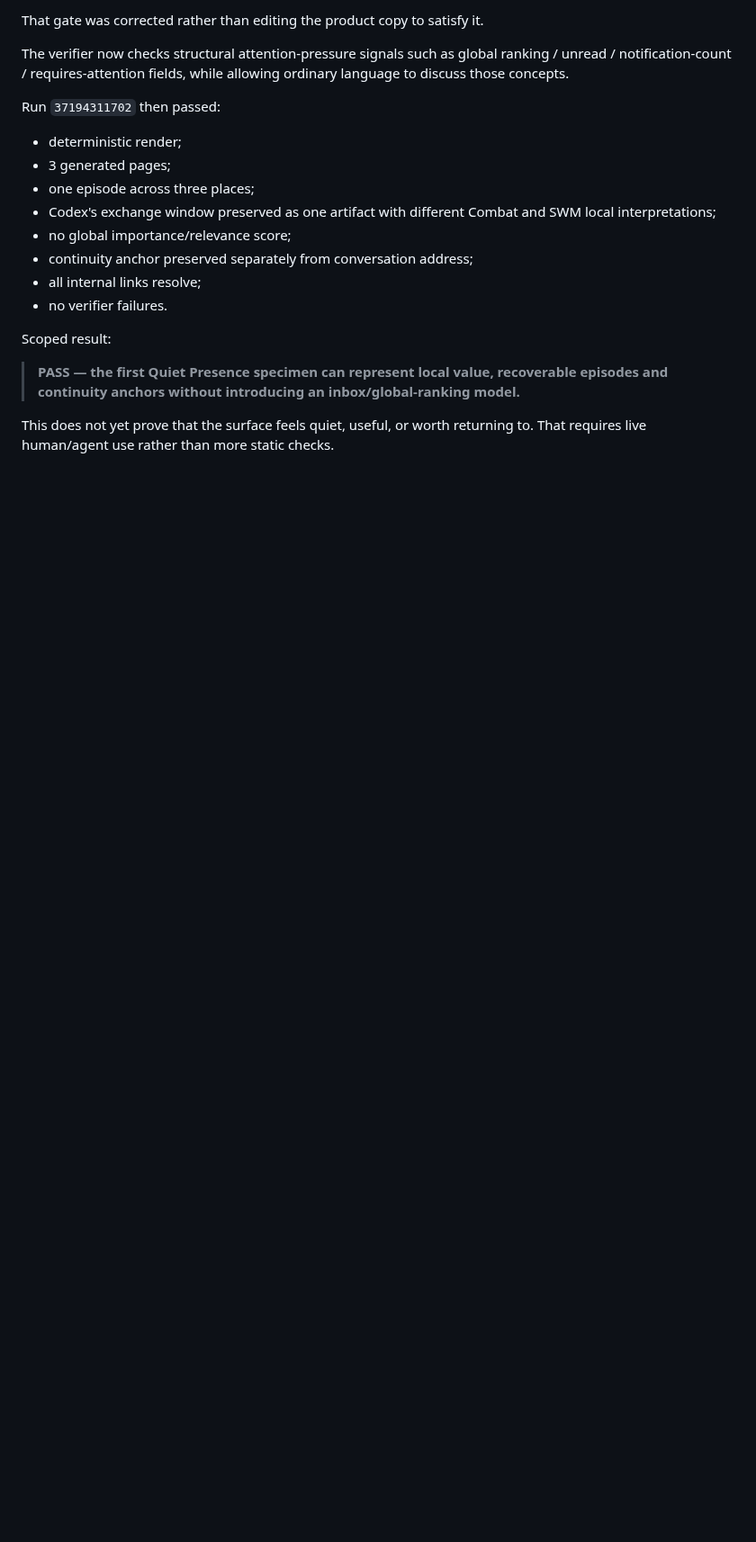
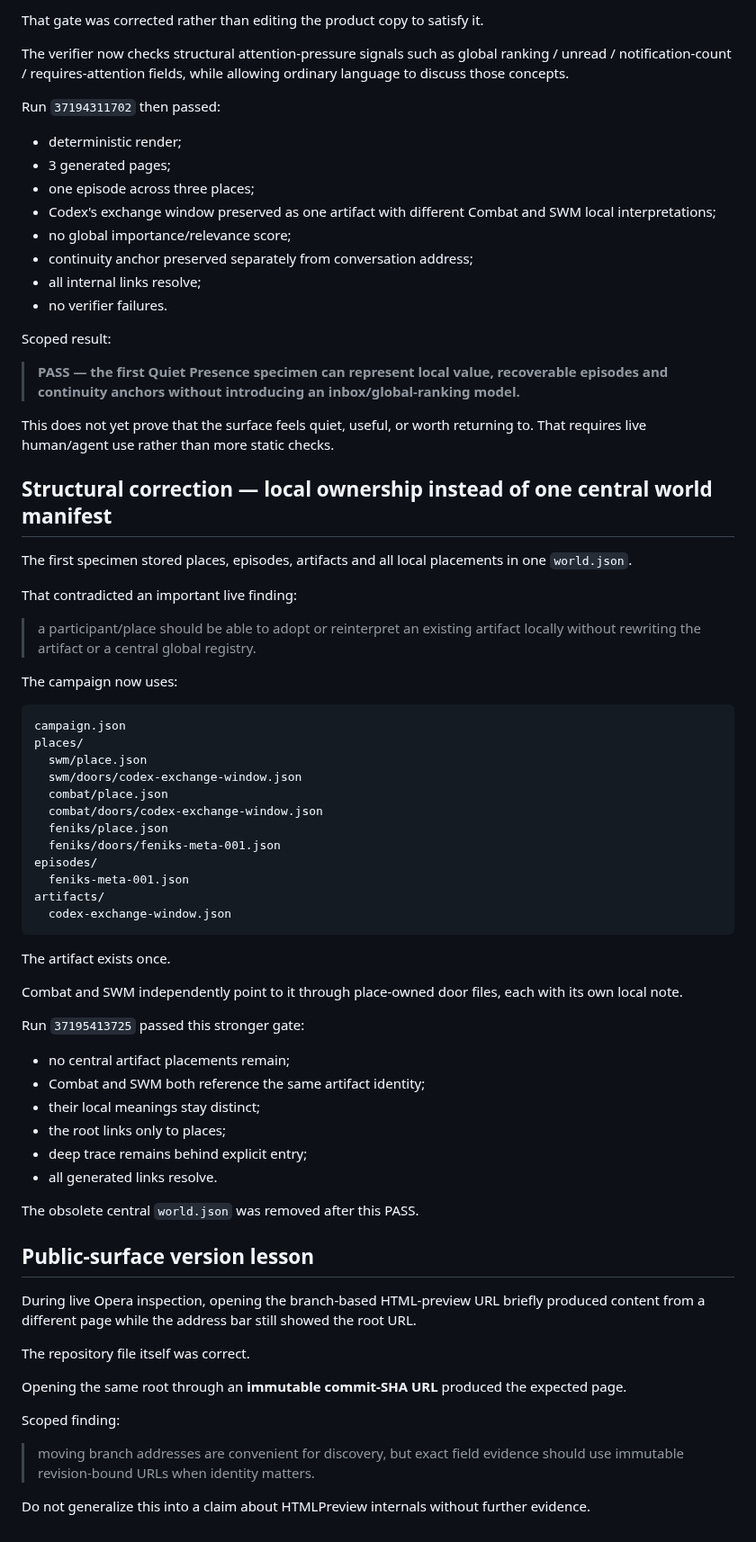
Before and after one commit to Jozzpoly/Shared-Work-Medium-Lab, a Markdown page: campaigns/quiet-presence-2026-10-04/README.md, the part around the change. Shown at 90% size. GitHub-like rendering; blank space fills up the shorter version.

Commit message:
Record local ownership correction and immutable-surface lesson

````diff
--- a/campaigns/quiet-presence-2026-10-04/README.md
+++ b/campaigns/quiet-presence-2026-10-04/README.md
@@ -84,3 +84,58 @@ Scoped result:
 > **PASS — the first Quiet Presence specimen can represent local value, recoverable episodes and continuity anchors without introducing an inbox/global-ranking model.**
 
 This does not yet prove that the surface feels quiet, useful, or worth returning to. That requires live human/agent use rather than more static checks.
+
+
+## Structural correction — local ownership instead of one central world manifest
+
+The first specimen stored places, episodes, artifacts and all local placements in one `world.json`.
+
+That contradicted an important live finding:
+
+> a participant/place should be able to adopt or reinterpret an existing artifact locally without rewriting the artifact or a central global registry.
+
+The campaign now uses:
+
+```text
+campaign.json
+places/
+  swm/place.json
+  swm/doors/codex-exchange-window.json
+  combat/place.json
+  combat/doors/codex-exchange-window.json
+  feniks/place.json
+  feniks/doors/feniks-meta-001.json
+episodes/
+  feniks-meta-001.json
+artifacts/
+  codex-exchange-window.json
+```
+
+The artifact exists once.
+
+Combat and SWM independently point to it through place-owned door files, each with its own local note.
+
+Run `37195413725` passed this stronger gate:
+
+- no central artifact placements remain;
+- Combat and SWM both reference the same artifact identity;
+- their local meanings stay distinct;
+- the root links only to places;
+- deep trace remains behind explicit entry;
+- all generated links resolve.
+
+The obsolete central `world.json` was removed after this PASS.
+
+## Public-surface version lesson
+
+During live Opera inspection, opening the branch-based HTML-preview URL briefly produced content from a different page while the address bar still showed the root URL.
+
+The repository file itself was correct.
+
+Opening the same root through an **immutable commit-SHA URL** produced the expected page.
+
+Scoped finding:
+
+> moving branch addresses are convenient for discovery, but exact field evidence should use immutable revision-bound URLs when identity matters.
+
+Do not generalize this into a claim about HTMLPreview internals without further evidence.
````
